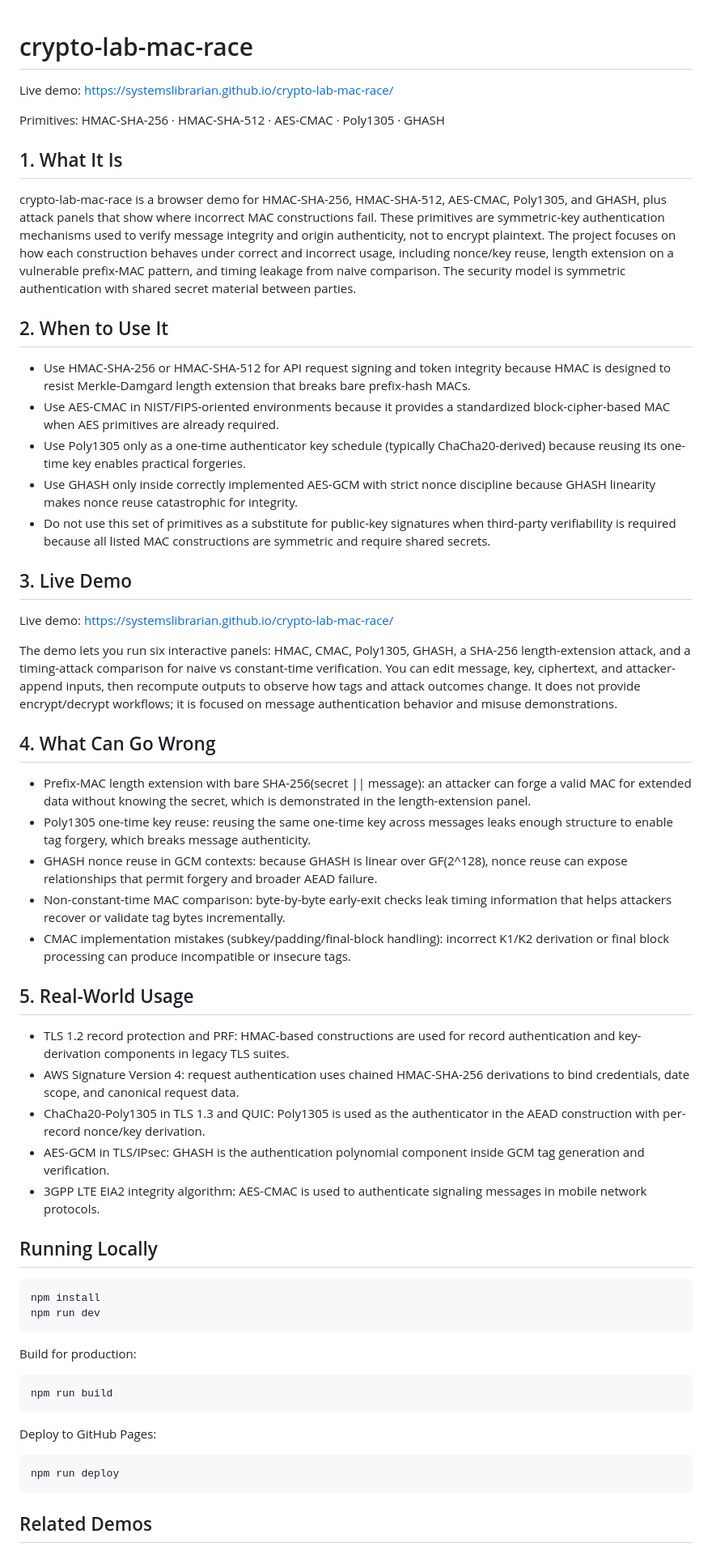
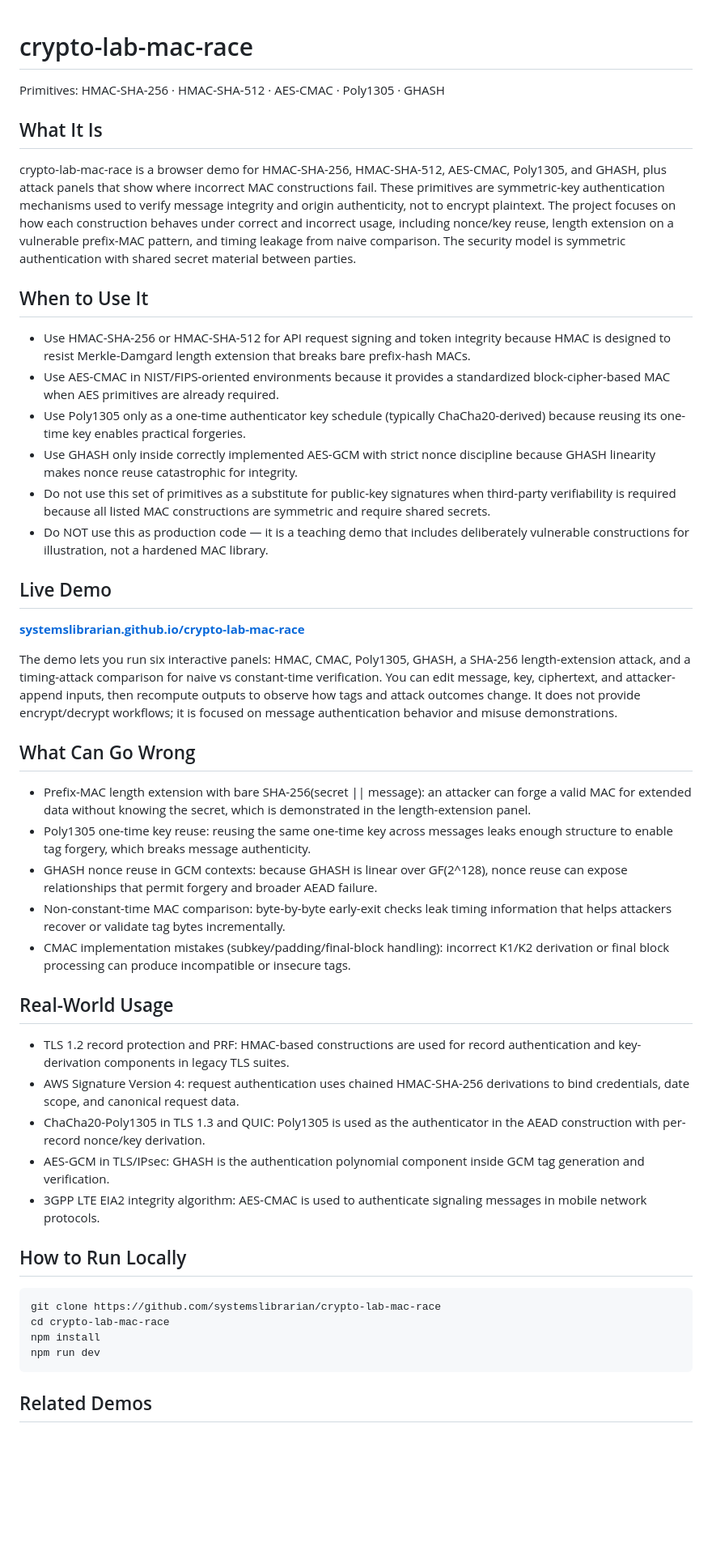
Before and after one commit to systemslibrarian/crypto-lab-mac-race, a Markdown page: README.md, the part around one of its changes. Shown at 81% size. GitHub-like rendering; blank space fills up the shorter version.

Commit message:
docs: normalize README to canonical crypto-lab template + Related Demos
Uniform sections (What It Is / When to Use It / Live Demo / What Can Go Wrong /
Real-World Usage / How to Run Locally / Related Demos), standardized live-demo
link and footer, cross-links to sibling demos. Existing prose preserved.

Co-Authored-By: Claude Opus 4.8 (1M context) <noreply@anthropic.com>

````diff
--- a/README.md
+++ b/README.md
@@ -1,28 +1,27 @@
 # crypto-lab-mac-race
-
-Live demo: https://systemslibrarian.github.io/crypto-lab-mac-race/
 
 Primitives: HMAC-SHA-256 · HMAC-SHA-512 · AES-CMAC · Poly1305 · GHASH
 
-## 1. What It Is
+## What It Is
 
 crypto-lab-mac-race is a browser demo for HMAC-SHA-256, HMAC-SHA-512, AES-CMAC, Poly1305, and GHASH, plus attack panels that show where incorrect MAC constructions fail. These primitives are symmetric-key authentication mechanisms used to verify message integrity and origin authenticity, not to encrypt plaintext. The project focuses on how each construction behaves under correct and incorrect usage, including nonce/key reuse, length extension on a vulnerable prefix-MAC pattern, and timing leakage from naive comparison. The security model is symmetric authentication with shared secret material between parties.
 
-## 2. When to Use It
+## When to Use It
 
 - Use HMAC-SHA-256 or HMAC-SHA-512 for API request signing and token integrity because HMAC is designed to resist Merkle-Damgard length extension that breaks bare prefix-hash MACs.
 - Use AES-CMAC in NIST/FIPS-oriented environments because it provides a standardized block-cipher-based MAC when AES primitives are already required.
 - Use Poly1305 only as a one-time authenticator key schedule (typically ChaCha20-derived) because reusing its one-time key enables practical forgeries.
 - Use GHASH only inside correctly implemented AES-GCM with strict nonce discipline because GHASH linearity makes nonce reuse catastrophic for integrity.
 - Do not use this set of primitives as a substitute for public-key signatures when third-party verifiability is required because all listed MAC constructions are symmetric and require shared secrets.
+- Do NOT use this as production code — it is a teaching demo that includes deliberately vulnerable constructions for illustration, not a hardened MAC library.
 
-## 3. Live Demo
+## Live Demo
 
-Live demo: https://systemslibrarian.github.io/crypto-lab-mac-race/
+**[systemslibrarian.github.io/crypto-lab-mac-race](https://systemslibrarian.github.io/crypto-lab-mac-race/)**
 
 The demo lets you run six interactive panels: HMAC, CMAC, Poly1305, GHASH, a SHA-256 length-extension attack, and a timing-attack comparison for naive vs constant-time verification. You can edit message, key, ciphertext, and attacker-append inputs, then recompute outputs to observe how tags and attack outcomes change. It does not provide encrypt/decrypt workflows; it is focused on message authentication behavior and misuse demonstrations.
 
-## 4. What Can Go Wrong
+## What Can Go Wrong
 
 - Prefix-MAC length extension with bare SHA-256(secret || message): an attacker can forge a valid MAC for extended data without knowing the secret, which is demonstrated in the length-extension panel.
 - Poly1305 one-time key reuse: reusing the same one-time key across messages leaks enough structure to enable tag forgery, which breaks message authenticity.
@@ -30,7 +29,7 @@ The demo lets you run six interactive panels: HMAC, CMAC, Poly1305, GHASH, a SHA
 - Non-constant-time MAC comparison: byte-by-byte early-exit checks leak timing information that helps attackers recover or validate tag bytes incrementally.
 - CMAC implementation mistakes (subkey/padding/final-block handling): incorrect K1/K2 derivation or final block processing can produce incompatible or insecure tags.
 
-## 5. Real-World Usage
+## Real-World Usage
 
 - TLS 1.2 record protection and PRF: HMAC-based constructions are used for record authentication and key-derivation components in legacy TLS suites.
 - AWS Signature Version 4: request authentication uses chained HMAC-SHA-256 derivations to bind credentials, date scope, and canonical request data.
@@ -38,24 +37,14 @@ The demo lets you run six interactive panels: HMAC, CMAC, Poly1305, GHASH, a SHA
 - AES-GCM in TLS/IPsec: GHASH is the authentication polynomial component inside GCM tag generation and verification.
 - 3GPP LTE EIA2 integrity algorithm: AES-CMAC is used to authenticate signaling messages in mobile network protocols.
 
-## Running Locally
+## How to Run Locally
 
 ```bash
+git clone https://github.com/systemslibrarian/crypto-lab-mac-race
+cd crypto-lab-mac-race
 npm install
 npm run dev
 ```
 
-Build for production:
-
-```bash
-npm run build
-```
-
-Deploy to GitHub Pages:
-
-```bash
-npm run deploy
-```
-
 ## Related Demos
 
````
Also changed, not shown: other parts of README.md (+9 -5 lines).
